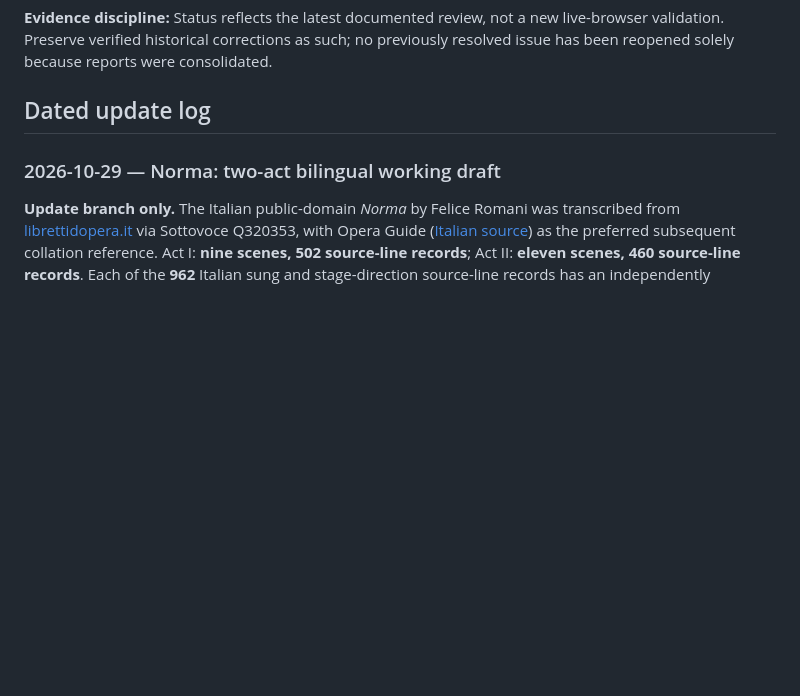
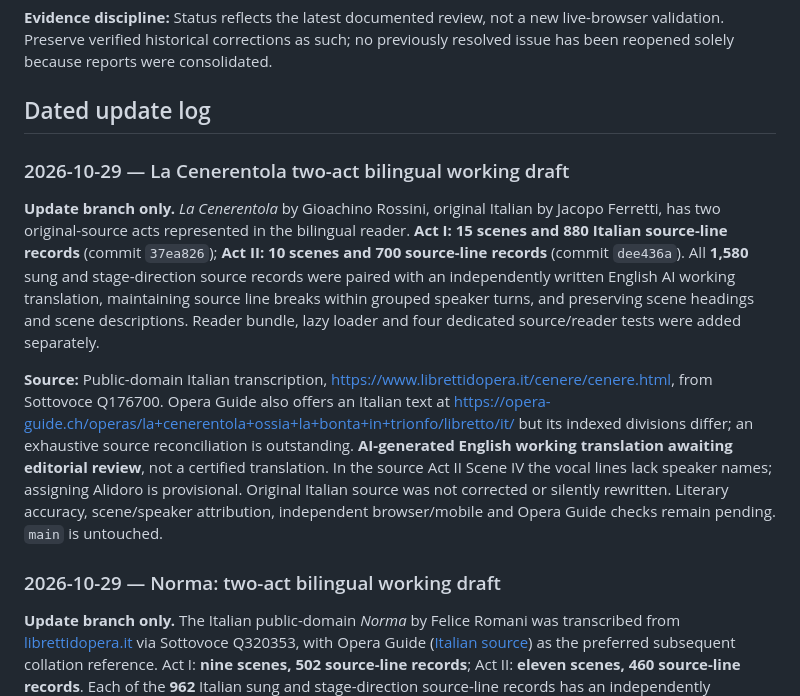
Before and after one commit to AsuraFY/my-favorite-operas, a Markdown page: docs/reviews/global-audit.md, the part around the change. Drawn GitHub-style; blank space fills up the shorter version.

Commit message:
docs: audit complete La Cenerentola bilingual libretto and source-review caveats

```diff
--- a/docs/reviews/global-audit.md
+++ b/docs/reviews/global-audit.md
@@ -70,6 +70,13 @@
 **Evidence discipline:** Status reflects the latest documented review, not a new live-browser validation. Preserve verified historical corrections as such; no previously resolved issue has been reopened solely because reports were consolidated.
 
 ## Dated update log
+
+### 2026-10-29 — La Cenerentola two-act bilingual working draft
+
+**Update branch only.** *La Cenerentola* by Gioachino Rossini, original Italian by Jacopo Ferretti, has two original-source acts represented in the bilingual reader. **Act I: 15 scenes and 880 Italian source-line records** (commit `37ea826`); **Act II: 10 scenes and 700 source-line records** (commit `dee436a`). All **1,580** sung and stage-direction source records were paired with an independently written English AI working translation, maintaining source line breaks within grouped speaker turns, and preserving scene headings and scene descriptions. Reader bundle, lazy loader and four dedicated source/reader tests were added separately.
+
+**Source:** Public-domain Italian transcription, https://www.librettidopera.it/cenere/cenere.html, from Sottovoce Q176700. Opera Guide also offers an Italian text at https://opera-guide.ch/operas/la+cenerentola+ossia+la+bonta+in+trionfo/libretto/it/ but its indexed divisions differ; an exhaustive source reconciliation is outstanding. **AI-generated English working translation awaiting editorial review**, not a certified translation. In the source Act II Scene IV the vocal lines lack speaker names; assigning Alidoro is provisional. Original Italian source was not corrected or silently rewritten. Literary accuracy, scene/speaker attribution, independent browser/mobile and Opera Guide checks remain pending. `main` is untouched.
+
 
 ### 2026-10-29 — Norma: two-act bilingual working draft
 
```
